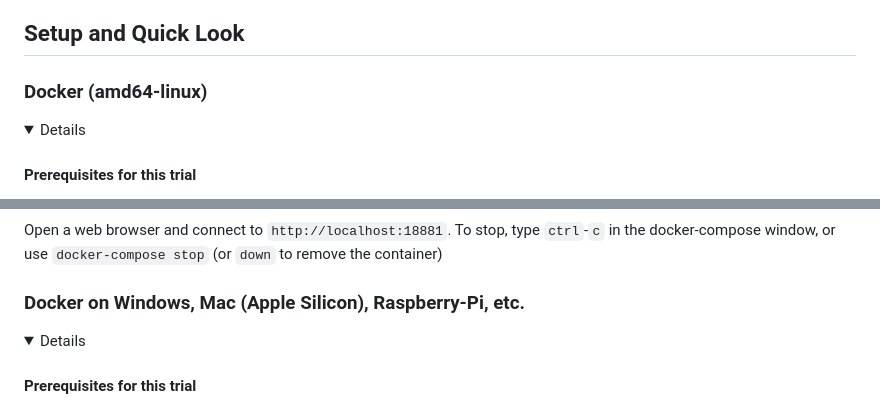
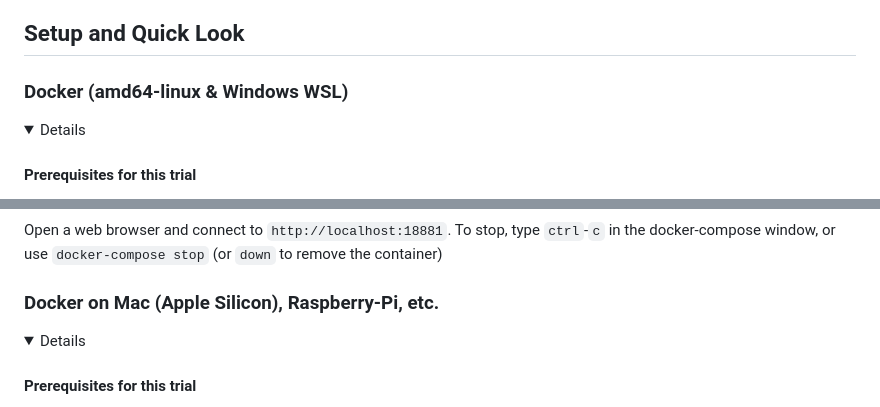
Before and after one commit to slowproj/slowdash, a Markdown page: README.md, 2 parts joined by grey strips. Drawn GitHub-style; folded sections open.

```diff
--- a/README.md
+++ b/README.md
@@ -24,7 +24,7 @@ If you already have time-series data stored on a database, and have `docker-comp
 
 ## Setup and Quick Look
 
-### Docker (amd64-linux)
+### Docker (amd64-linux & Windows WSL)
 <details>
 
 #### Prerequisites for this trial
@@ -50,7 +50,7 @@ Open a web browser and connect to `http://localhost:18881`.
 To stop, type `ctrl`-`c` in the docker-compose window, or use `docker-compose stop` (or `down` to remove the container)
 </details>
 
-### Docker on Windows, Mac (Apple Silicon), Raspberry-Pi, etc.
+### Docker on Mac (Apple Silicon), Raspberry-Pi, etc.
 <details>
 
 #### Prerequisites for this trial
```
